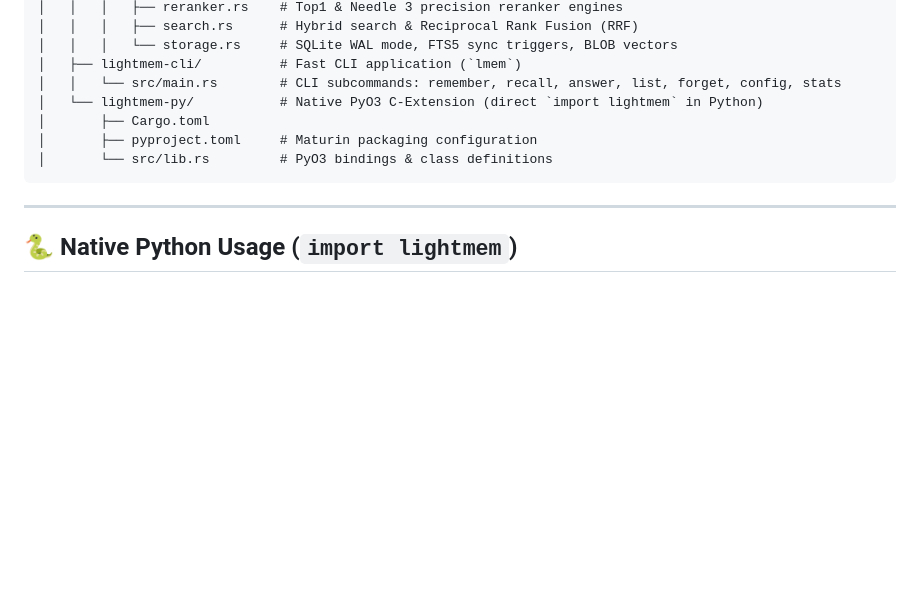
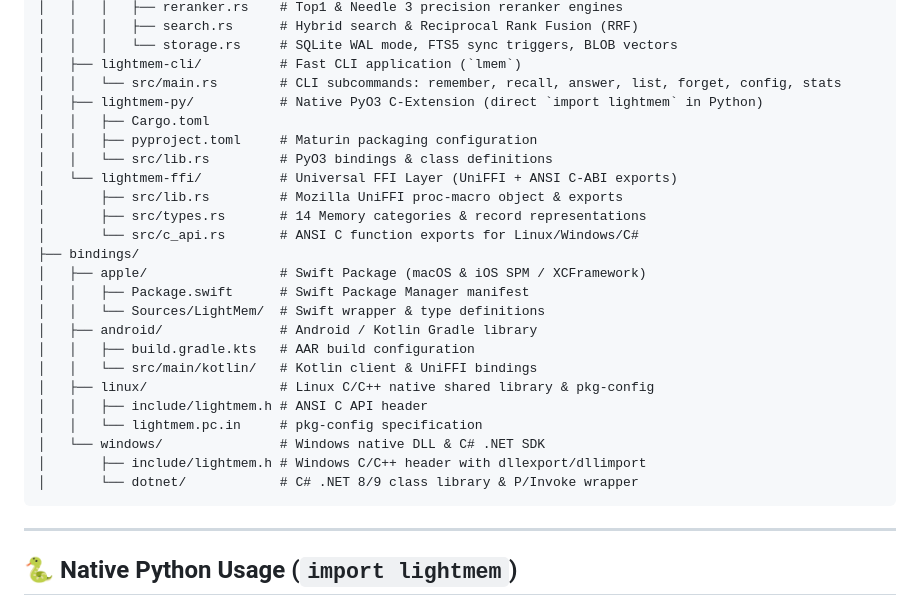
Before and after one commit to krishnakanthpathi/lightmem, a Markdown page: README.md, the part around one of its changes. GitHub-like rendering; blank space fills up the shorter version.

````diff
--- a/README.md
+++ b/README.md
@@ -139,10 +139,27 @@ lmem config --backend hash
 │   │   │   └── storage.rs     # SQLite WAL mode, FTS5 sync triggers, BLOB vectors
 │   ├── lightmem-cli/          # Fast CLI application (`lmem`)
 │   │   └── src/main.rs        # CLI subcommands: remember, recall, answer, list, forget, config, stats
-│   └── lightmem-py/           # Native PyO3 C-Extension (direct `import lightmem` in Python)
-│       ├── Cargo.toml
-│       ├── pyproject.toml     # Maturin packaging configuration
-│       └── src/lib.rs         # PyO3 bindings & class definitions
+│   ├── lightmem-py/           # Native PyO3 C-Extension (direct `import lightmem` in Python)
+│   │   ├── Cargo.toml
+│   │   ├── pyproject.toml     # Maturin packaging configuration
+│   │   └── src/lib.rs         # PyO3 bindings & class definitions
+│   └── lightmem-ffi/          # Universal FFI Layer (UniFFI + ANSI C-ABI exports)
+│       ├── src/lib.rs         # Mozilla UniFFI proc-macro object & exports
+│       ├── src/types.rs       # 14 Memory categories & record representations
+│       └── src/c_api.rs       # ANSI C function exports for Linux/Windows/C#
+├── bindings/
+│   ├── apple/                 # Swift Package (macOS & iOS SPM / XCFramework)
+│   │   ├── Package.swift      # Swift Package Manager manifest
+│   │   └── Sources/LightMem/  # Swift wrapper & type definitions
+│   ├── android/               # Android / Kotlin Gradle library
+│   │   ├── build.gradle.kts   # AAR build configuration
+│   │   └── src/main/kotlin/   # Kotlin client & UniFFI bindings
+│   ├── linux/                 # Linux C/C++ native shared library & pkg-config
+│   │   ├── include/lightmem.h # ANSI C API header
+│   │   └── lightmem.pc.in     # pkg-config specification
+│   └── windows/               # Windows native DLL & C# .NET SDK
+│       ├── include/lightmem.h # Windows C/C++ header with dllexport/dllimport
+│       └── dotnet/            # C# .NET 8/9 class library & P/Invoke wrapper
 ```
 
 ---
````
Also changed, not shown: other parts of README.md (+139 -4 lines).
